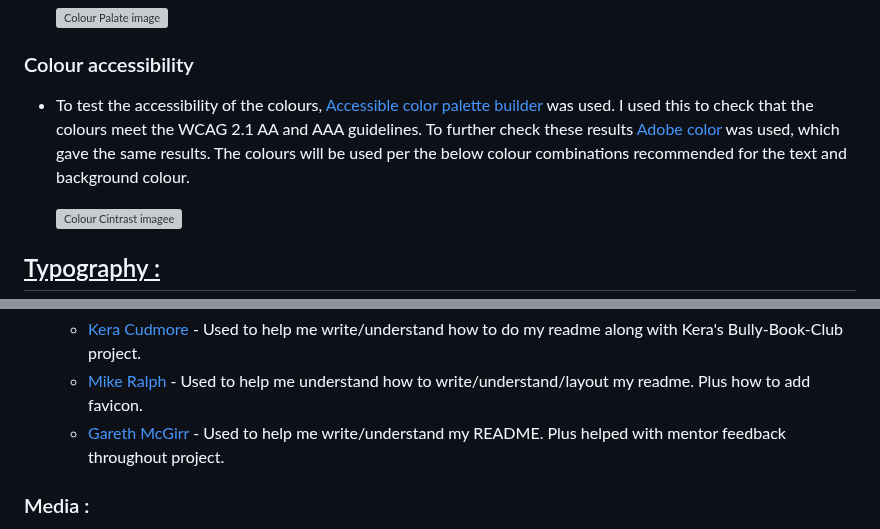
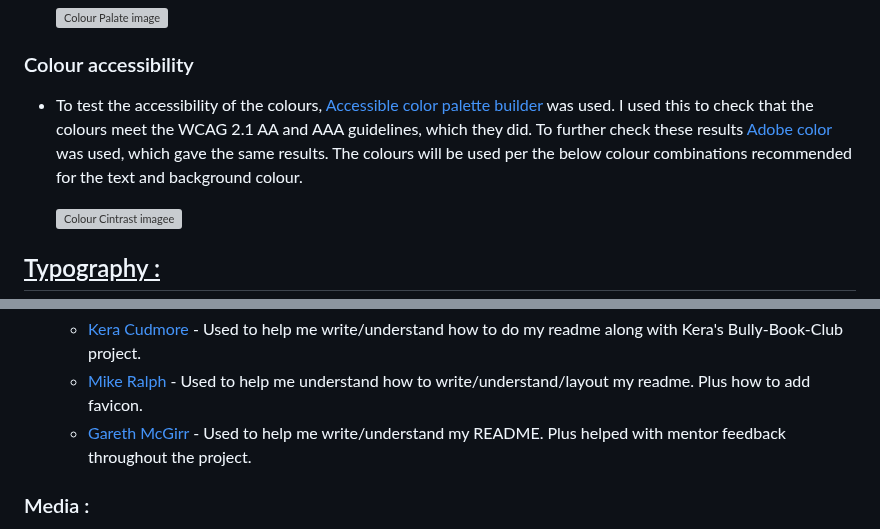
Before and after one commit to Kaysims/Grip-Club, a Markdown page: README.md, 2 parts joined by grey strips. GitHub-like rendering; grey boxes are pictures that could not be loaded.

```diff
--- a/README.md
+++ b/README.md
@@ -70,7 +70,7 @@ The colour palette was created using [Coolors website,](https://coolors.co/) tak
     ![Colour Palate image](assets/readme-images/color-scheme-tiny.png)
 
 ### Colour accessibility
-*   To test the accessibility of the colours, [Accessible color palette builder](https://toolness.github.io/accessible-color-matrix/?n=White&n=Black&n=Green&v=EBEBEB&v=201F1F&v=659B5E) was used. I used this to check that the colours meet the WCAG 2.1 AA and AAA guidelines. To further check these results [Adobe color](https://color.adobe.com/create/color-contrast-analyzer) was used, which gave the same results. The colours will be used per the below colour combinations recommended for the text and background colour.
+*   To test the accessibility of the colours, [Accessible color palette builder](https://toolness.github.io/accessible-color-matrix/?n=White&n=Black&n=Green&v=EBEBEB&v=201F1F&v=659B5E) was used. I used this to check that the colours meet the WCAG 2.1 AA and AAA guidelines, which they did. To further check these results [Adobe color](https://color.adobe.com/create/color-contrast-analyzer) was used, which gave the same results. The colours will be used per the below colour combinations recommended for the text and background colour.
 
     ![Colour Cintrast imagee](assets/readme-images/contrast-checker.png)
 
@@ -567,7 +567,7 @@ From the start, I have tried to ensure that accessibility is being prioritised a
 * Code Institute members :
     * [Kera Cudmore](https://github.com/kera-cudmore/readme-examples#inserting-images) - Used to help me write/understand how to do my readme along with Kera's Bully-Book-Club project.
     * [Mike Ralph](https://github.com/MikeR94/CI-Project-Portfolio-1) - Used to help me understand how to write/understand/layout my readme. Plus how to add favicon.
-    * [Gareth McGirr](https://github.com/Gareth-McGirr/tacos-travels) - Used to help me write/understand my README. Plus helped with mentor feedback throughout project.
+    * [Gareth McGirr](https://github.com/Gareth-McGirr/tacos-travels) - Used to help me write/understand my README. Plus helped with mentor feedback throughout the project.
 
 
 
```
Also changed, not shown: other parts of README.md (+13 -13 lines).
